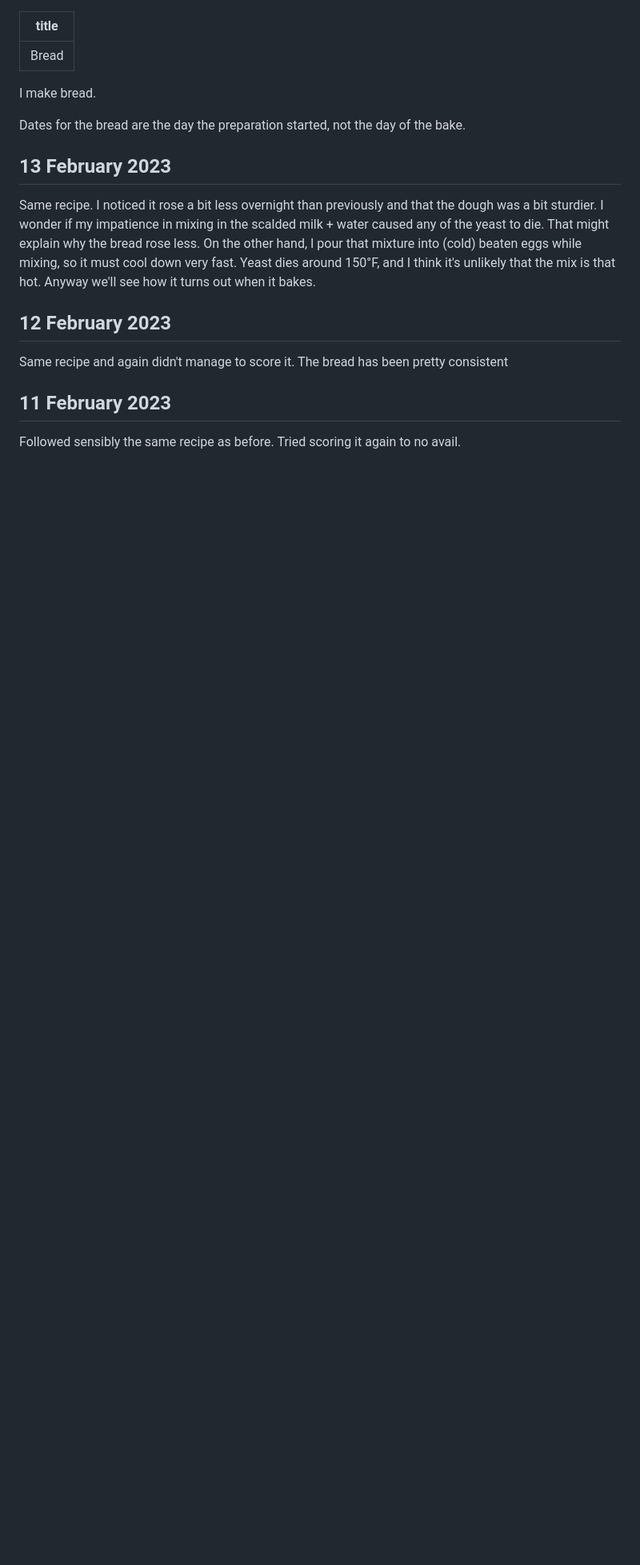
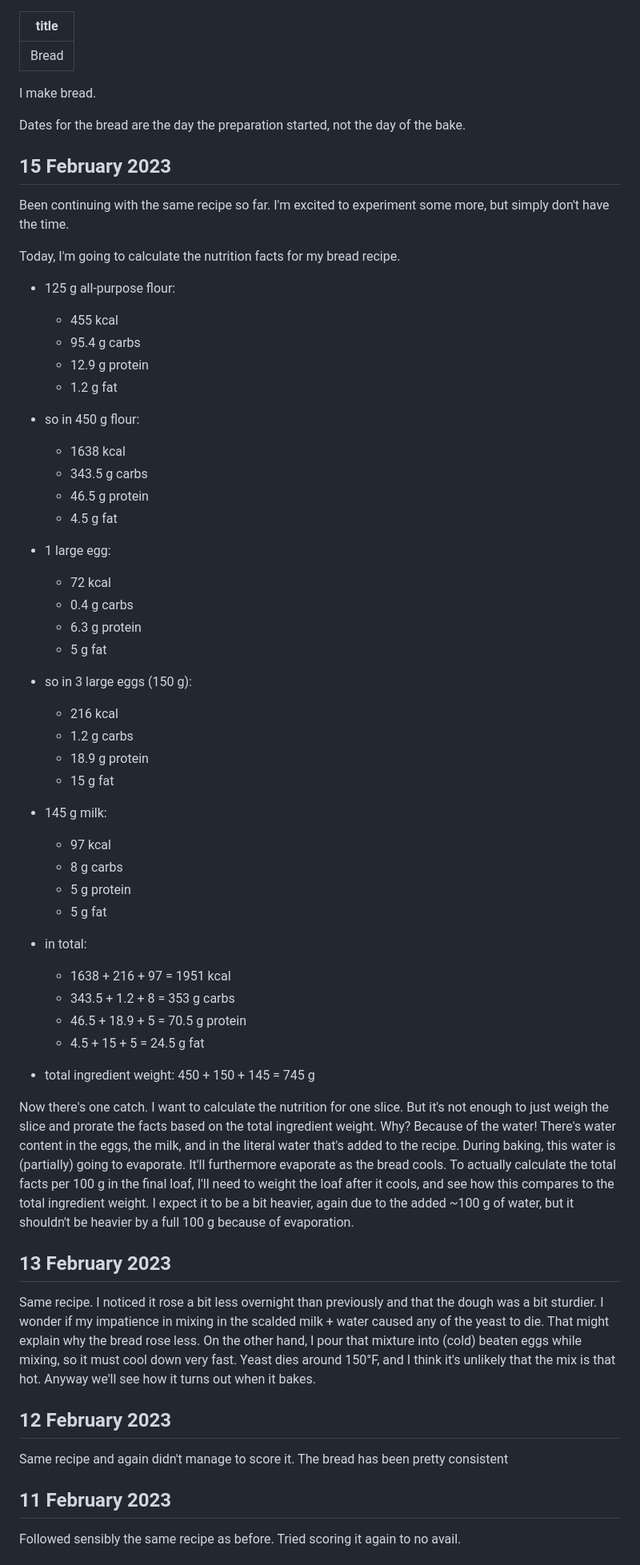
Before and after one commit to tsani/jerrington.me, a Markdown page: pages/bread.md, the part around the change. Shown: that part at 80% size. GitHub-like rendering; blank space fills up the shorter version.

Commit message:
bread 15 February

```diff
--- a/pages/bread.md
+++ b/pages/bread.md
@@ -5,6 +5,59 @@ title: Bread
 I make bread.
 
 Dates for the bread are the day the preparation started, not the day of the bake.
+
+## 15 February 2023
+
+Been continuing with the same recipe so far. I'm excited to experiment some more, but simply don't
+have the time.
+
+Today, I'm going to calculate the nutrition facts for my bread recipe.
+
+- 125 g all-purpose flour:
+  - 455 kcal
+  - 95.4 g carbs
+  - 12.9 g protein
+  - 1.2 g fat
+- so in 450 g flour:
+  - 1638 kcal
+  - 343.5 g carbs
+  - 46.5 g protein
+  - 4.5 g fat
+
+- 1 large egg:
+  - 72 kcal
+  - 0.4 g carbs
+  - 6.3 g protein
+  - 5 g fat
+- so in 3 large eggs (150 g):
+  - 216 kcal
+  - 1.2 g carbs
+  - 18.9 g protein
+  - 15 g fat
+
+- 145 g milk:
+  - 97 kcal
+  - 8 g carbs
+  - 5 g protein
+  - 5 g fat
+
+- in total:
+  - 1638 + 216 + 97 = 1951 kcal
+  - 343.5 + 1.2 + 8 = 353 g carbs
+  - 46.5 + 18.9 + 5 = 70.5 g protein
+  - 4.5 + 15 + 5 = 24.5 g fat
+
+- total ingredient weight: 450 + 150 + 145 = 745 g
+
+Now there's one catch. I want to calculate the nutrition for one slice. But it's not enough to just
+weigh the slice and prorate the facts based on the total ingredient weight. Why? Because of the
+water! There's water content in the eggs, the milk, and in the literal water that's added to the
+recipe. During baking, this water is (partially) going to evaporate. It'll furthermore evaporate as
+the bread cools. To actually calculate the total facts per 100 g in the final loaf, I'll need to
+weight the loaf after it cools, and see how this compares to the total ingredient weight. I expect
+it to be a bit heavier, again due to the added ~100 g of water, but it shouldn't be heavier by a
+full 100 g because of evaporation.
+
 
 ## 13 February 2023
 
```
